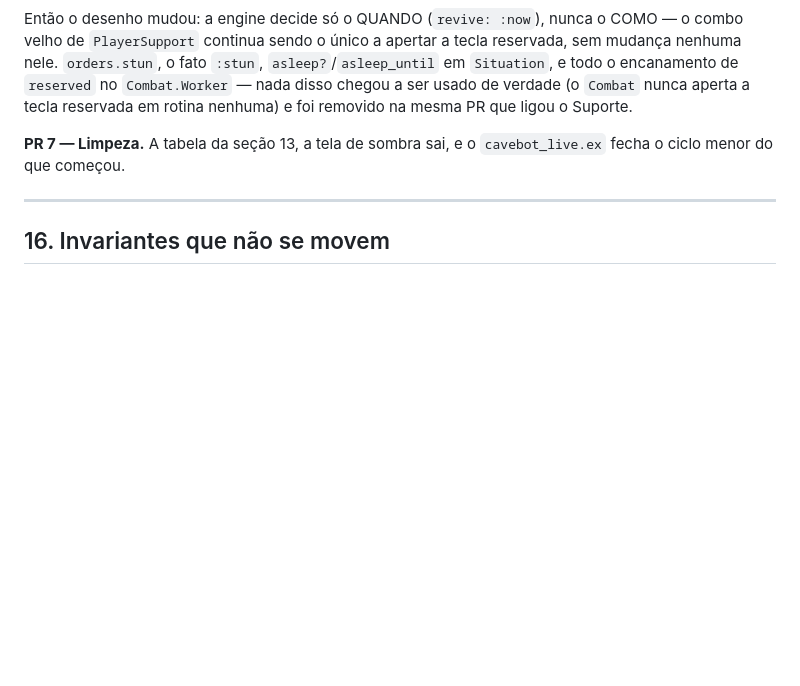
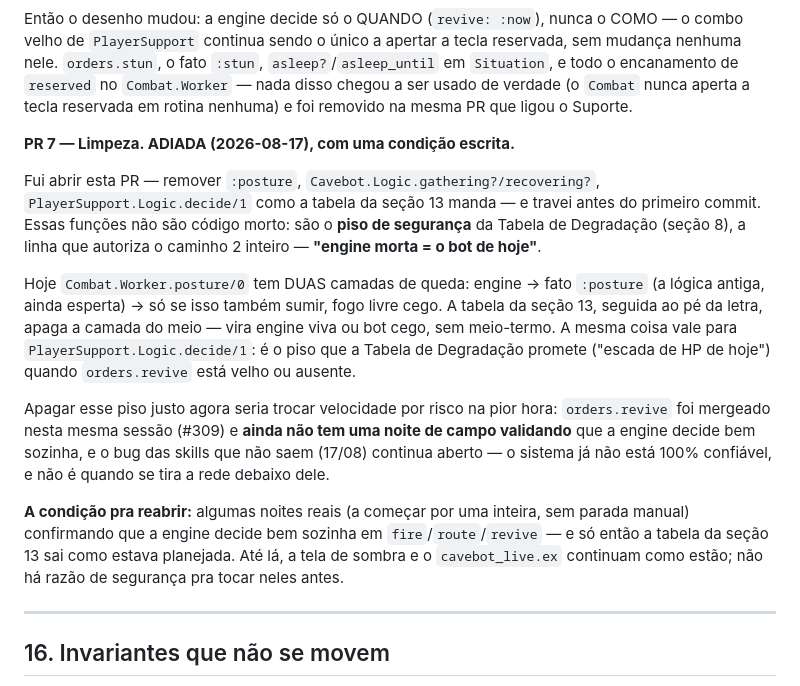
Before and after one commit to sallaumen/pokex, a Markdown page: docs/refactor/desenho-engine-2026-08-17.md, the part around the change. GitHub-like rendering; blank space fills up the shorter version.

Commit message:
a limpeza final espera a rede de segurança provar que não precisa mais dela
Abri a PR 7 pra apagar o que a seção 13 mandava — :posture, gathering?/
recovering?, decide/1 do Suporte — e parei antes do primeiro commit.

Essas funções não são código morto: são o piso da Tabela de Degradação (seção
8), a linha que autoriza o caminho 2 inteiro — "engine morta = o bot de hoje".
O Combat.Worker hoje cai em DUAS camadas se a engine parar de falar: o fato
:posture (a lógica antiga, ainda esperta) primeiro, fogo livre cego só se
isso também sumir. Seguir a tabela ao pé da letra apaga a camada do meio.

E orders.revive foi mergeado NESTA MESMA sessão (#309), sem uma noite de campo
validando ainda, com o bug das skills que não saem continuando aberto. Trocar
velocidade por risco justo agora — tirando a rede debaixo de um sistema que já
não está 100% confiável — é exatamente o momento errado.

A condição pra reabrir está escrita no documento: algumas noites reais
confirmando que a engine decide bem sozinha, e só então a seção 13 sai como
estava planejada.

Co-Authored-By: Claude Opus 5 <noreply@anthropic.com>

```diff
--- a/docs/refactor/desenho-engine-2026-08-17.md
+++ b/docs/refactor/desenho-engine-2026-08-17.md
@@ -351,7 +351,15 @@ O `stun` foi tirado desta PR de propósito: Combat apertando a tecla reservada e
 
 Então o desenho mudou: a engine decide só o QUANDO (`revive: :now`), nunca o COMO — o combo velho de `PlayerSupport` continua sendo o único a apertar a tecla reservada, sem mudança nenhuma nele. `orders.stun`, o fato `:stun`, `asleep?`/`asleep_until` em `Situation`, e todo o encanamento de `reserved` no `Combat.Worker` — nada disso chegou a ser usado de verdade (o `Combat` nunca aperta a tecla reservada em rotina nenhuma) e foi removido na mesma PR que ligou o Suporte.
 
-**PR 7 — Limpeza.** A tabela da seção 13, a tela de sombra sai, e o `cavebot_live.ex` fecha o ciclo menor do que começou.
+**PR 7 — Limpeza. ADIADA (2026-08-17), com uma condição escrita.**
+
+Fui abrir esta PR — remover `:posture`, `Cavebot.Logic.gathering?/recovering?`, `PlayerSupport.Logic.decide/1` como a tabela da seção 13 manda — e travei antes do primeiro commit. Essas funções não são código morto: são o **piso de segurança** da Tabela de Degradação (seção 8), a linha que autoriza o caminho 2 inteiro — **"engine morta = o bot de hoje"**.
+
+Hoje `Combat.Worker.posture/0` tem DUAS camadas de queda: engine → fato `:posture` (a lógica antiga, ainda esperta) → só se isso também sumir, fogo livre cego. A tabela da seção 13, seguida ao pé da letra, apaga a camada do meio — vira engine viva ou bot cego, sem meio-termo. A mesma coisa vale para `PlayerSupport.Logic.decide/1`: é o piso que a Tabela de Degradação promete ("escada de HP de hoje") quando `orders.revive` está velho ou ausente.
+
+Apagar esse piso justo agora seria trocar velocidade por risco na pior hora: `orders.revive` foi mergeado nesta mesma sessão (#309) e **ainda não tem uma noite de campo validando** que a engine decide bem sozinha, e o bug das skills que não saem (17/08) continua aberto — o sistema já não está 100% confiável, e não é quando se tira a rede debaixo dele.
+
+**A condição pra reabrir:** algumas noites reais (a começar por uma inteira, sem parada manual) confirmando que a engine decide bem sozinha em `fire`/`route`/`revive` — e só então a tabela da seção 13 sai como estava planejada. Até lá, a tela de sombra e o `cavebot_live.ex` continuam como estão; não há razão de segurança pra tocar neles antes.
 
 ---
 
```
